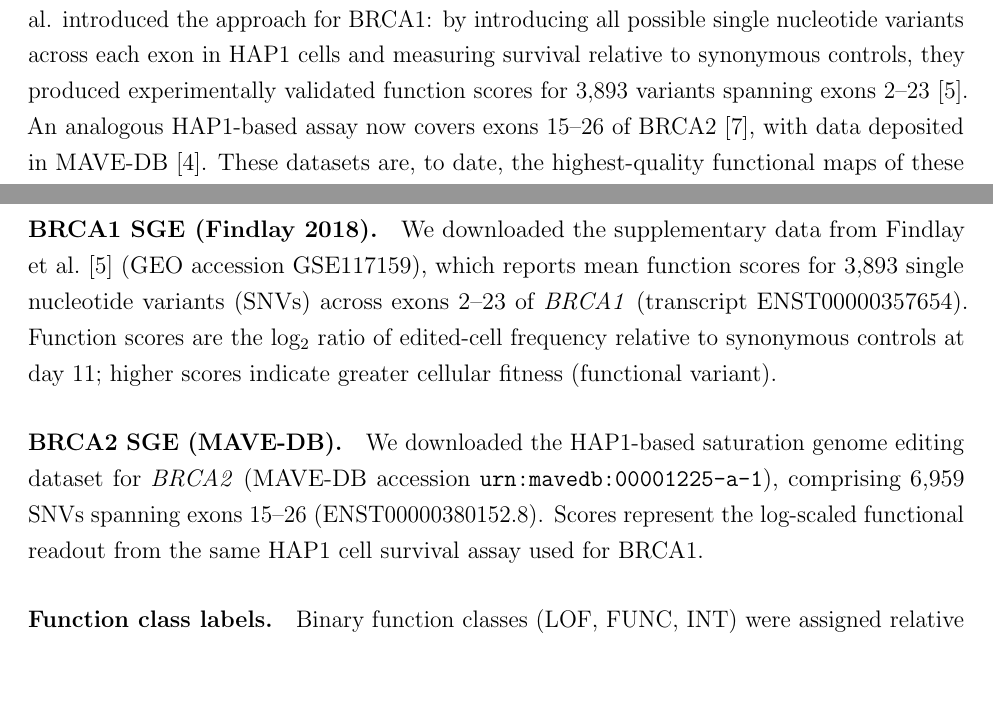
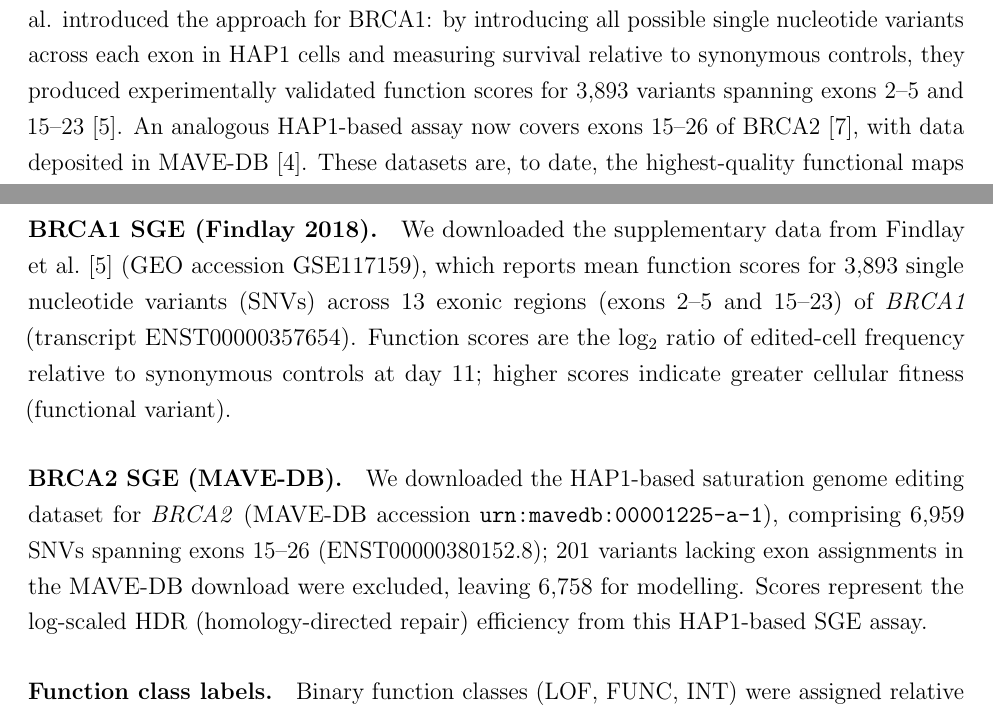
Before and after one commit to DylanTrenck/ABBI, a LaTeX paper (paper/main.tex): two parts of pages 2 and 3 of 14, joined at a grey line, cut so that both start at the same text, the shorter picture padded with empty space. Compiled offline with pdfLaTeX.

Commit message:
Fix accuracy issues: assay description, ClinVar claim, variant count, exon coverage
- Problem 2: correct BRCA2 assay description (HDR efficiency, not cell survival)
- Problem 3: remove unverifiable rho=-0.06 from abstract and intro
- Problem 6: document 201 excluded variants (missing exon labels in MaveDB)
- Problem 7: correct BRCA1 exon coverage to exons 2-5 and 15-23 (not 2-23)

```diff
--- a/paper/main.tex
+++ b/paper/main.tex
@@ -83,7 +83,7 @@ Saturation genome editing (SGE) provides a scalable functional ground truth.
 Findlay et al. introduced the approach for BRCA1: by introducing all possible single
 nucleotide variants across each exon in HAP1 cells and measuring survival relative to
 synonymous controls, they produced experimentally validated function scores for 3{,}893
-variants spanning exons 2--23~\citep{findlay2018}.
+variants spanning exons 2--5 and 15--23~\citep{findlay2018}.
 An analogous HAP1-based assay now covers exons 15--26 of BRCA2~\citep{huang2025},
 with data deposited in MAVE-DB~\citep{mavedb}.
 These datasets are, to date, the highest-quality functional maps of these clinically
@@ -135,17 +134,18 @@ Our key contributions are:
 \paragraph{BRCA1 SGE (Findlay 2018).}
 We downloaded the supplementary data from Findlay et al.~\citep{findlay2018}
 (GEO accession GSE117159), which reports mean function scores for 3{,}893 single
-nucleotide variants (SNVs) across exons 2--23 of \emph{BRCA1}
+nucleotide variants (SNVs) across 13 exonic regions (exons 2--5 and 15--23) of \emph{BRCA1}
 (transcript ENST00000357654).
 Function scores are the log$_2$ ratio of edited-cell frequency relative to synonymous
 controls at day 11; higher scores indicate greater cellular fitness (functional variant).
 
 \paragraph{BRCA2 SGE (MAVE-DB).}
 We downloaded the HAP1-based saturation genome editing dataset for \emph{BRCA2}
-(MAVE-DB accession \texttt{urn:mavedb:00001225-a-1}), comprising 6{,}959 SNVs spanning
-exons 15--26 (ENST00000380152.8).
-Scores represent the log-scaled functional readout from the same HAP1 cell
-survival assay used for BRCA1.
+(MAVE-DB accession \texttt{urn:mavedb:00001225-a-1}), comprising 6{,}959 SNVs spanning exons 15--26 (ENST00000380152.8);
+201 variants lacking exon assignments in the MAVE-DB download were excluded,
+leaving 6{,}758 for modelling.
+Scores represent the log-scaled HDR (homology-directed repair) efficiency
+from this HAP1-based SGE assay.
 
 \paragraph{Function class labels.}
 Binary function classes (LOF, FUNC, INT) were assigned relative to the synonymous
```
Also changed, not shown: paper/main.tex (5 more changed lines).
